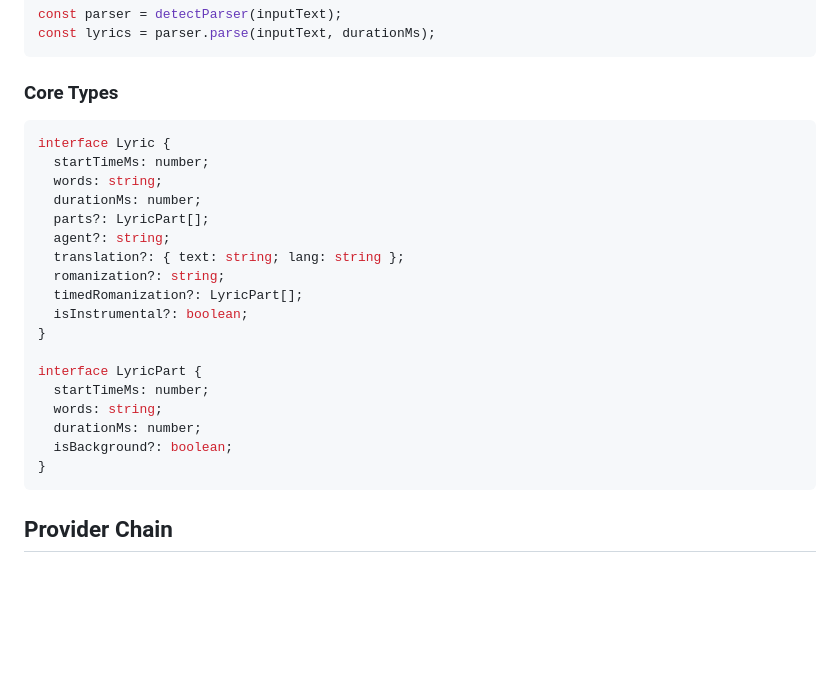
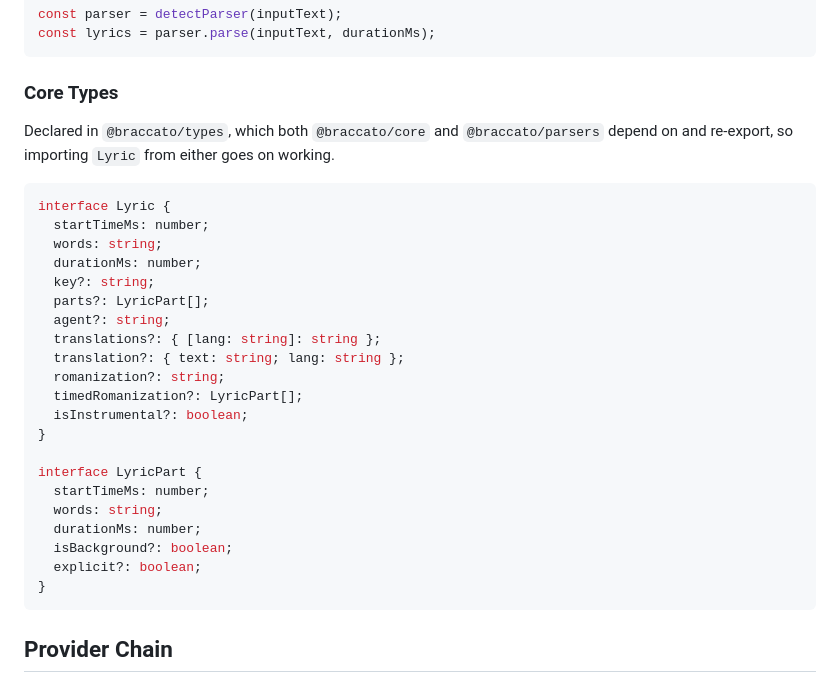
Before and after one commit to better-lyrics/braccato, a Markdown page: README.md, the part around one of its changes. GitHub-like rendering; blank space fills up the shorter version.

````diff
--- a/README.md
+++ b/README.md
@@ -247,13 +248,18 @@ const lyrics = parser.parse(inputText, durationMs);
 
 ### Core Types
 
+Declared in `@braccato/types`, which both `@braccato/core` and `@braccato/parsers` depend on and
+re-export, so importing `Lyric` from either goes on working.
+
 ```typescript
 interface Lyric {
   startTimeMs: number;
   words: string;
   durationMs: number;
+  key?: string;
   parts?: LyricPart[];
   agent?: string;
+  translations?: { [lang: string]: string };
   translation?: { text: string; lang: string };
   romanization?: string;
   timedRomanization?: LyricPart[];
@@ -265,6 +271,7 @@ interface LyricPart {
   words: string;
   durationMs: number;
   isBackground?: boolean;
+  explicit?: boolean;
 }
 ```
 
````
Also changed, not shown: other parts of README.md (+24 -17 lines).
